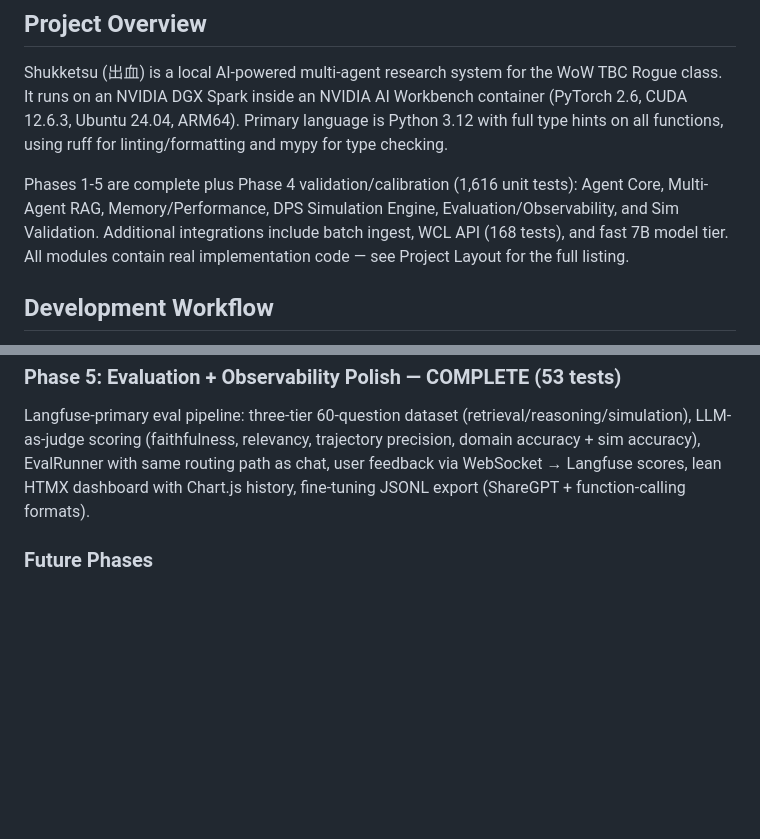
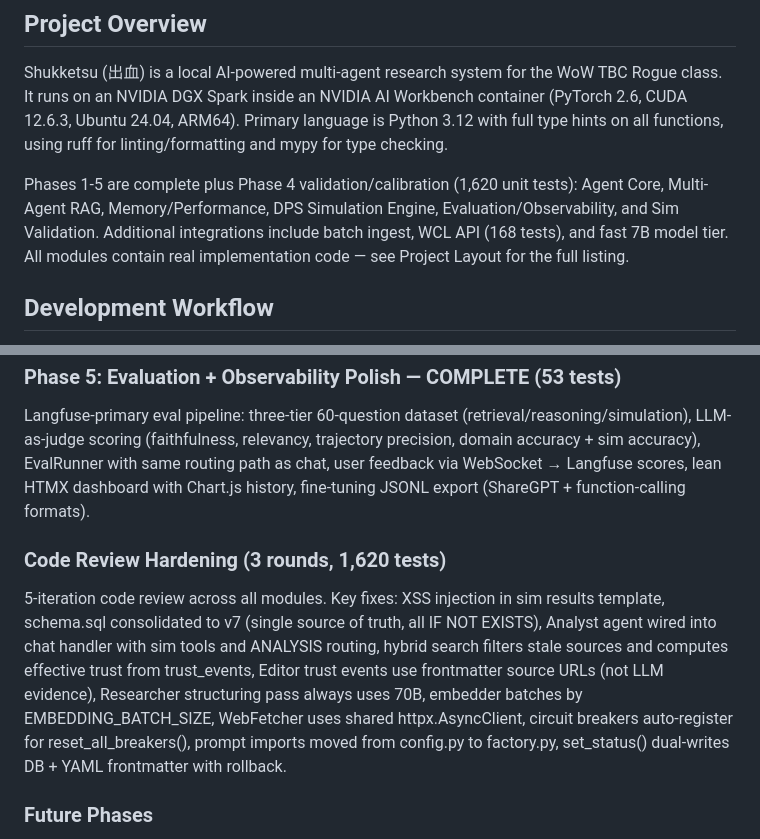
Before and after one commit to Lyro-ty/Shukketsu, a Markdown page: CLAUDE.md, 2 parts joined by grey strips. Drawn GitHub-style; blank space fills up the shorter version.

```diff
--- a/CLAUDE.md
+++ b/CLAUDE.md
@@ -6,7 +6,7 @@ This file provides guidance to Claude Code (claude.ai/code) when working with co
 
 Shukketsu (出血) is a local AI-powered multi-agent research system for the WoW TBC Rogue class. It runs on an NVIDIA DGX Spark inside an NVIDIA AI Workbench container (PyTorch 2.6, CUDA 12.6.3, Ubuntu 24.04, ARM64). Primary language is Python 3.12 with full type hints on all functions, using ruff for linting/formatting and mypy for type checking.
 
-Phases 1-5 are complete plus Phase 4 validation/calibration (1,616 unit tests): Agent Core, Multi-Agent RAG, Memory/Performance, DPS Simulation Engine, Evaluation/Observability, and Sim Validation. Additional integrations include batch ingest, WCL API (168 tests), and fast 7B model tier. All modules contain real implementation code — see Project Layout for the full listing.
+Phases 1-5 are complete plus Phase 4 validation/calibration (1,620 unit tests): Agent Core, Multi-Agent RAG, Memory/Performance, DPS Simulation Engine, Evaluation/Observability, and Sim Validation. Additional integrations include batch ingest, WCL API (168 tests), and fast 7B model tier. All modules contain real implementation code — see Project Layout for the full listing.
 
 ## Development Workflow
 
@@ -244,6 +247,10 @@ Full discrete-event TBC 2.4.3 Rogue DPS simulation: combat mechanics, 18 abiliti
 
 Langfuse-primary eval pipeline: three-tier 60-question dataset (retrieval/reasoning/simulation), LLM-as-judge scoring (faithfulness, relevancy, trajectory precision, domain accuracy + sim accuracy), EvalRunner with same routing path as chat, user feedback via WebSocket → Langfuse scores, lean HTMX dashboard with Chart.js history, fine-tuning JSONL export (ShareGPT + function-calling formats).
 
+### Code Review Hardening (3 rounds, 1,620 tests)
+
+5-iteration code review across all modules. Key fixes: XSS injection in sim results template, schema.sql consolidated to v7 (single source of truth, all IF NOT EXISTS), Analyst agent wired into chat handler with sim tools and ANALYSIS routing, hybrid search filters stale sources and computes effective trust from trust_events, Editor trust events use frontmatter source URLs (not LLM evidence), Researcher structuring pass always uses 70B, embedder batches by EMBEDDING_BATCH_SIZE, WebFetcher uses shared httpx.AsyncClient, circuit breakers auto-register for reset_all_breakers(), prompt imports moved from config.py to factory.py, set_status() dual-writes DB + YAML frontmatter with rollback.
+
 ### Future Phases
 
 - **Phase 6**: UI polish + growth (talent trees, sim builder, charts, PvP)
```
Also changed, not shown: other parts of CLAUDE.md (+8 -5 lines).
